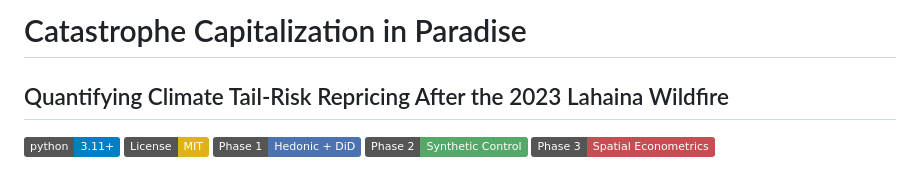
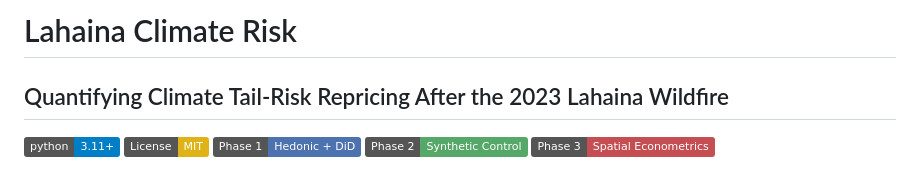
Before and after one commit to ShaggyDog1964/lahaina-climate-risk, a Markdown page: README.md, the part around the change. Rendered like a GitHub page; badges without logos.

Commit message:
Rename project from 'Catastrophe Capitalization' to 'Lahaina Climate Risk'

```diff
--- a/README.md
+++ b/README.md
@@ -1,4 +1,4 @@
-# Catastrophe Capitalization in Paradise
+# Lahaina Climate Risk
 ## Quantifying Climate Tail-Risk Repricing After the 2023 Lahaina Wildfire
 
 
```
